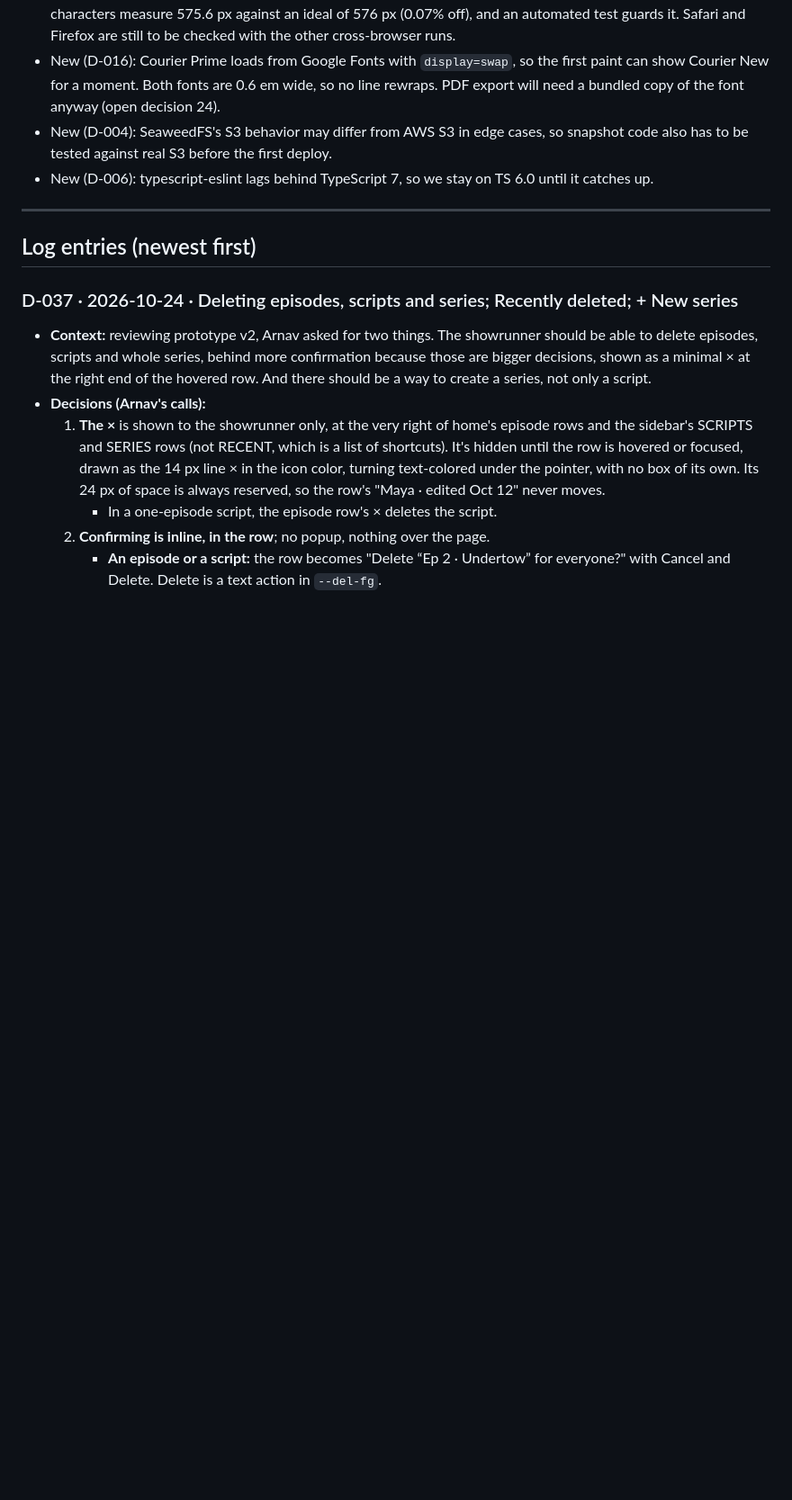
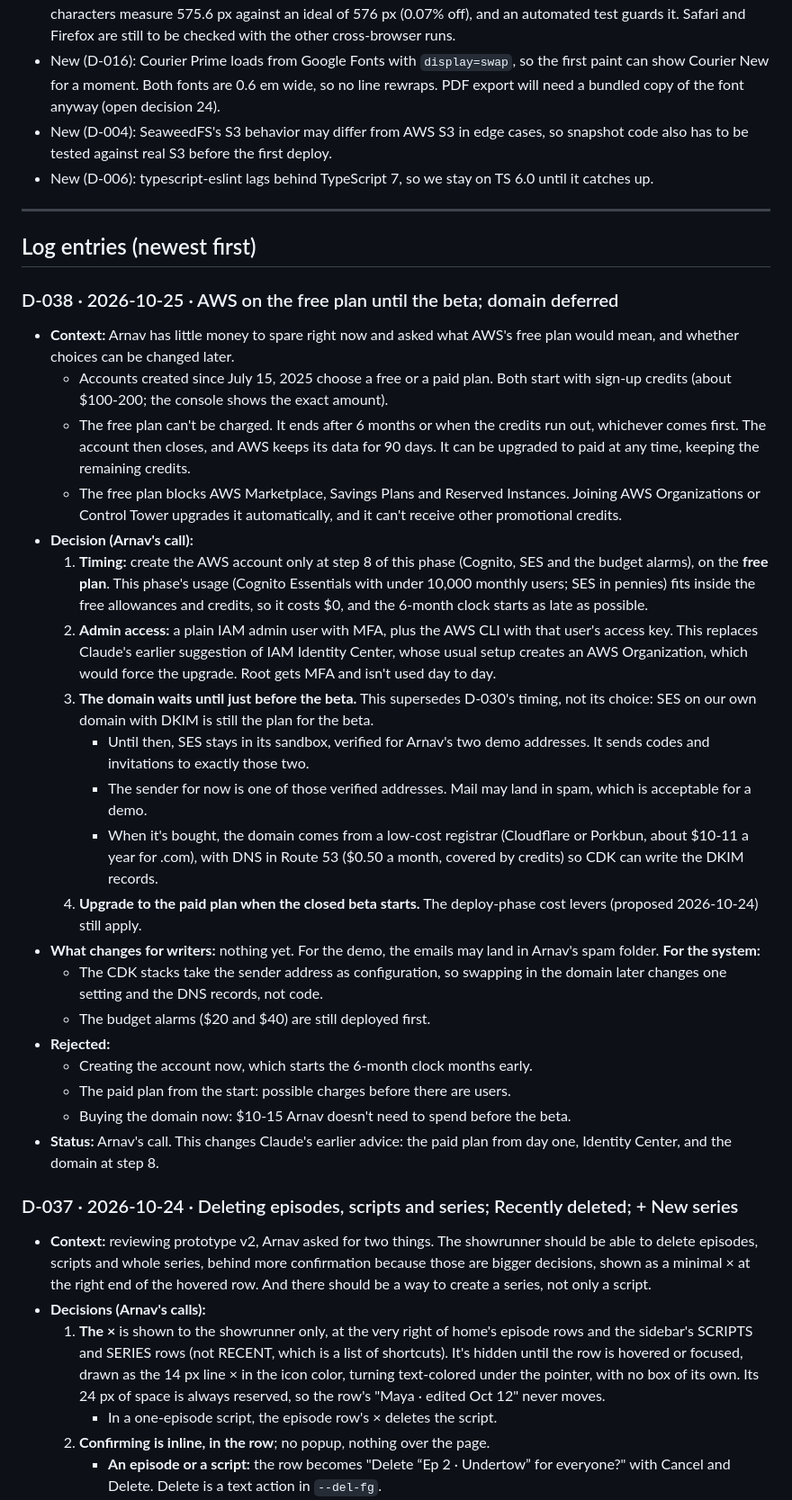
Before and after one commit to arnavsabat/scripter, a Markdown page: docs/decision-log.md, the part around one of its changes. Shown at 90% size. Drawn GitHub-style; blank space fills up the shorter version.

Commit message:
Log D-038: AWS on the free plan until the beta, domain deferred
Co-Authored-By: Claude Opus 5.5 <noreply@anthropic.com>

```diff
--- a/docs/decision-log.md
+++ b/docs/decision-log.md
@@ -247,6 +251,29 @@ Earlier rejections, with reasons from the writer's point of view, are in the imp
 ---
 
 ## Log entries (newest first)
+
+### D-038 · 2026-10-25 · AWS on the free plan until the beta; domain deferred
+
+- **Context:** Arnav has little money to spare right now and asked what AWS's free plan would mean, and whether choices can be changed later.
+  - Accounts created since July 15, 2025 choose a free or a paid plan. Both start with sign-up credits (about $100-200; the console shows the exact amount).
+  - The free plan can't be charged. It ends after 6 months or when the credits run out, whichever comes first. The account then closes, and AWS keeps its data for 90 days. It can be upgraded to paid at any time, keeping the remaining credits.
+  - The free plan blocks AWS Marketplace, Savings Plans and Reserved Instances. Joining AWS Organizations or Control Tower upgrades it automatically, and it can't receive other promotional credits.
+- **Decision (Arnav's call):**
+  1. **Timing:** create the AWS account only at step 8 of this phase (Cognito, SES and the budget alarms), on the **free plan**. This phase's usage (Cognito Essentials with under 10,000 monthly users; SES in pennies) fits inside the free allowances and credits, so it costs $0, and the 6-month clock starts as late as possible.
+  2. **Admin access:** a plain IAM admin user with MFA, plus the AWS CLI with that user's access key. This replaces Claude's earlier suggestion of IAM Identity Center, whose usual setup creates an AWS Organization, which would force the upgrade. Root gets MFA and isn't used day to day.
+  3. **The domain waits until just before the beta.** This supersedes D-030's timing, not its choice: SES on our own domain with DKIM is still the plan for the beta.
+     - Until then, SES stays in its sandbox, verified for Arnav's two demo addresses. It sends codes and invitations to exactly those two.
+     - The sender for now is one of those verified addresses. Mail may land in spam, which is acceptable for a demo.
+     - When it's bought, the domain comes from a low-cost registrar (Cloudflare or Porkbun, about $10-11 a year for .com), with DNS in Route 53 ($0.50 a month, covered by credits) so CDK can write the DKIM records.
+  4. **Upgrade to the paid plan when the closed beta starts.** The deploy-phase cost levers (proposed 2026-10-24) still apply.
+- **What changes for writers:** nothing yet. For the demo, the emails may land in Arnav's spam folder. **For the system:**
+  - The CDK stacks take the sender address as configuration, so swapping in the domain later changes one setting and the DNS records, not code.
+  - The budget alarms ($20 and $40) are still deployed first.
+- **Rejected:**
+  - Creating the account now, which starts the 6-month clock months early.
+  - The paid plan from the start: possible charges before there are users.
+  - Buying the domain now: $10-15 Arnav doesn't need to spend before the beta.
+- **Status:** Arnav's call. This changes Claude's earlier advice: the paid plan from day one, Identity Center, and the domain at step 8.
 
 ### D-037 · 2026-10-24 · Deleting episodes, scripts and series; Recently deleted; + New series
 
```
Also changed, not shown: other parts of docs/decision-log.md (+5 -1 lines), CLAUDE.md (+2 -2 lines).
